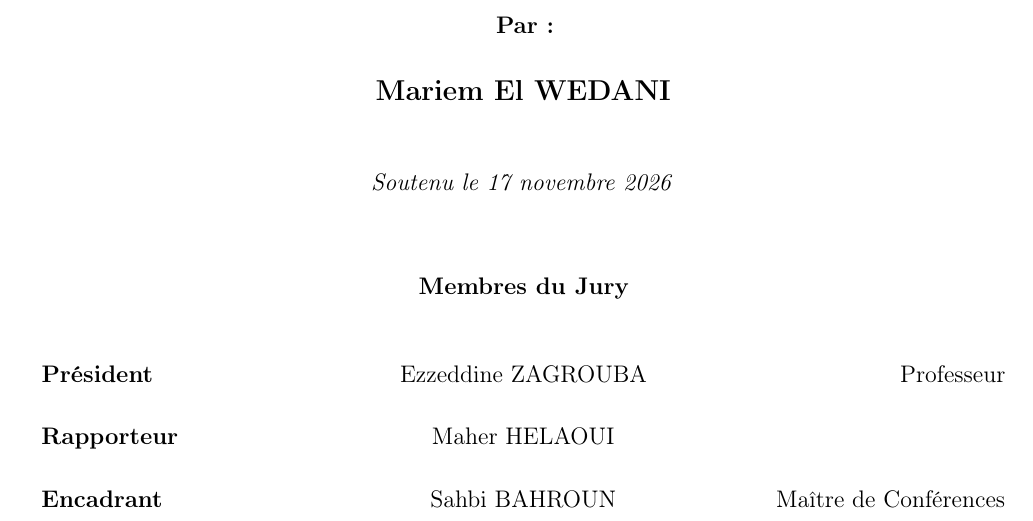
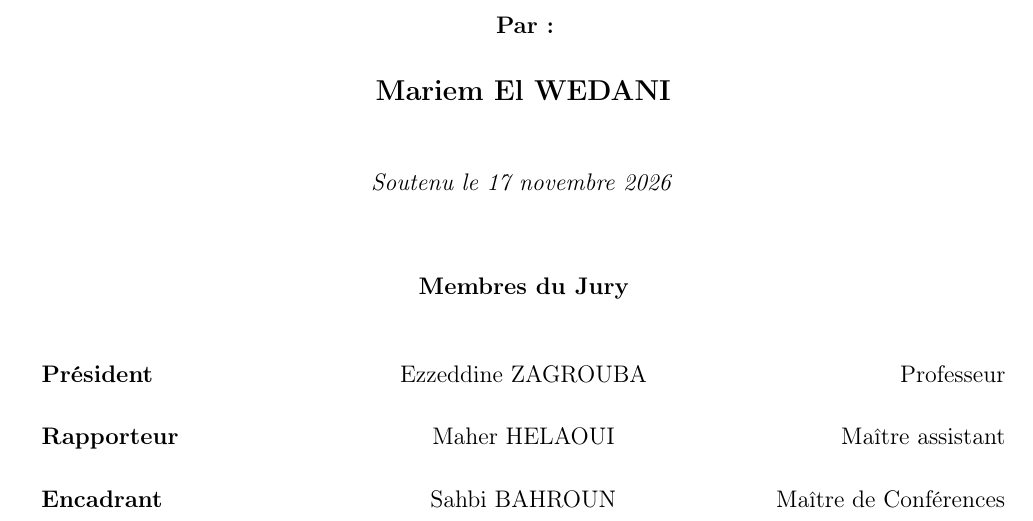
Before and after one commit to khalef-khalil/marii, a LaTeX thesis (main.tex, which reads tpl/cover_page_memoire_core.tex): part of page 2 of 80, cut so that both start at the same text. Compiled offline with pdfLaTeX.

Commit message:
Put Maître assistant next to Maher Helaoui on the cover.
The rapporteur grade now sits in the same column as the president and the supervisor.

Co-authored-by: Cursor <cursoragent@cursor.com>

```diff
--- a/tpl/cover_page_memoire_core.tex
+++ b/tpl/cover_page_memoire_core.tex
@@ -36,7 +36,7 @@
 \noindent
 \makebox[0pt][l]{\textbf{Rapporteur}}%
 \makebox[\linewidth][c]{Maher HELAOUI}%
-\makebox[0pt][r]{}%
+\makebox[0pt][r]{Maître assistant}%
 \\[3.2mm]
 \noindent
 \makebox[0pt][l]{\textbf{Encadrant}}%
```
